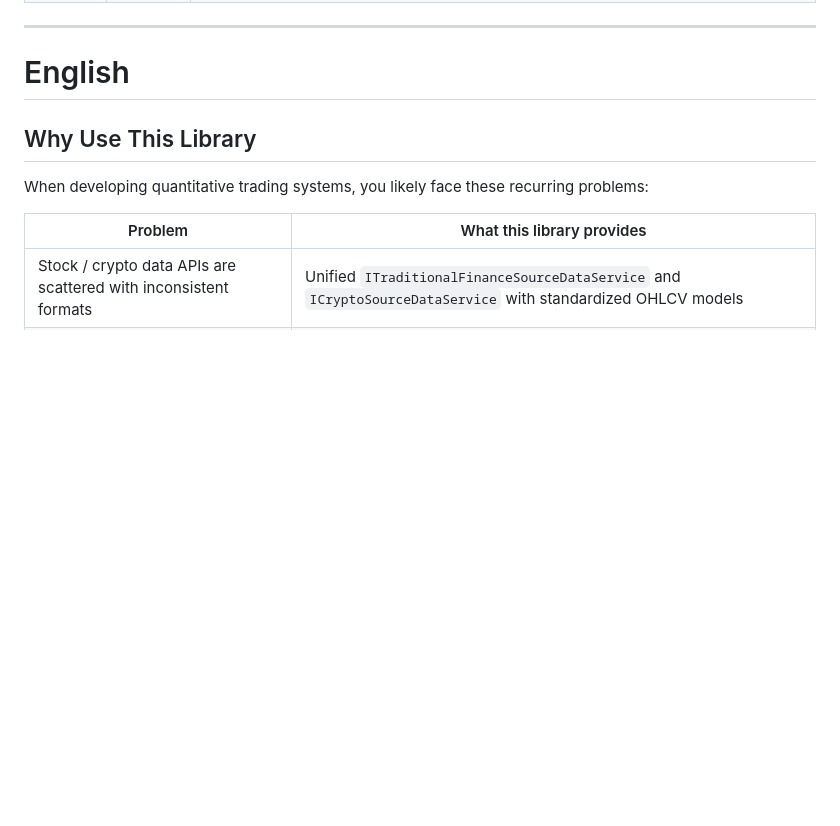
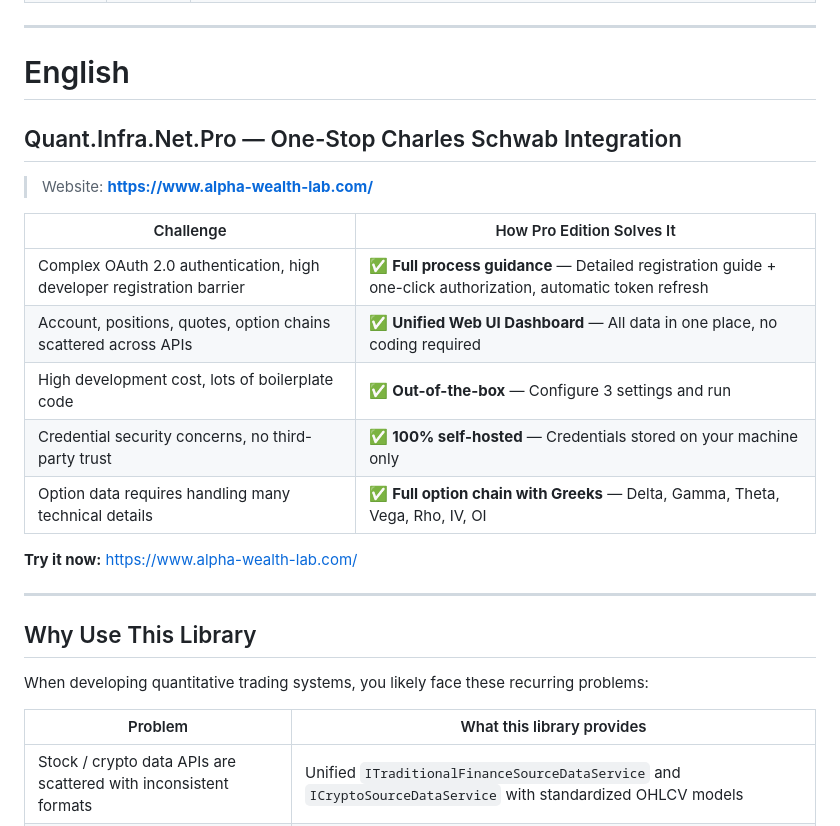
Before and after one commit to memoryfraction/Quant.Infra.Net, a Markdown page: README.md, the part around one of its changes. Drawn GitHub-style; blank space fills up the shorter version.

```diff
--- a/README.md
+++ b/README.md
@@ -19,6 +19,22 @@
 ---
 
 # English
+
+## Quant.Infra.Net.Pro — One-Stop Charles Schwab Integration
+
+> Website: **[https://www.alpha-wealth-lab.com/](https://www.alpha-wealth-lab.com/)**
+
+| Challenge | How Pro Edition Solves It |
+|-----------|--------------------------|
+| Complex OAuth 2.0 authentication, high developer registration barrier | ✅ **Full process guidance** — Detailed registration guide + one-click authorization, automatic token refresh |
+| Account, positions, quotes, option chains scattered across APIs | ✅ **Unified Web UI Dashboard** — All data in one place, no coding required |
+| High development cost, lots of boilerplate code | ✅ **Out-of-the-box** — Configure 3 settings and run |
+| Credential security concerns, no third-party trust | ✅ **100% self-hosted** — Credentials stored on your machine only |
+| Option data requires handling many technical details | ✅ **Full option chain with Greeks** — Delta, Gamma, Theta, Vega, Rho, IV, OI |
+
+**Try it now:** [https://www.alpha-wealth-lab.com/](https://www.alpha-wealth-lab.com/)
+
+---
 
 ## Why Use This Library
 
```
Also changed, not shown: other parts of README.md (+48 -4 lines).
